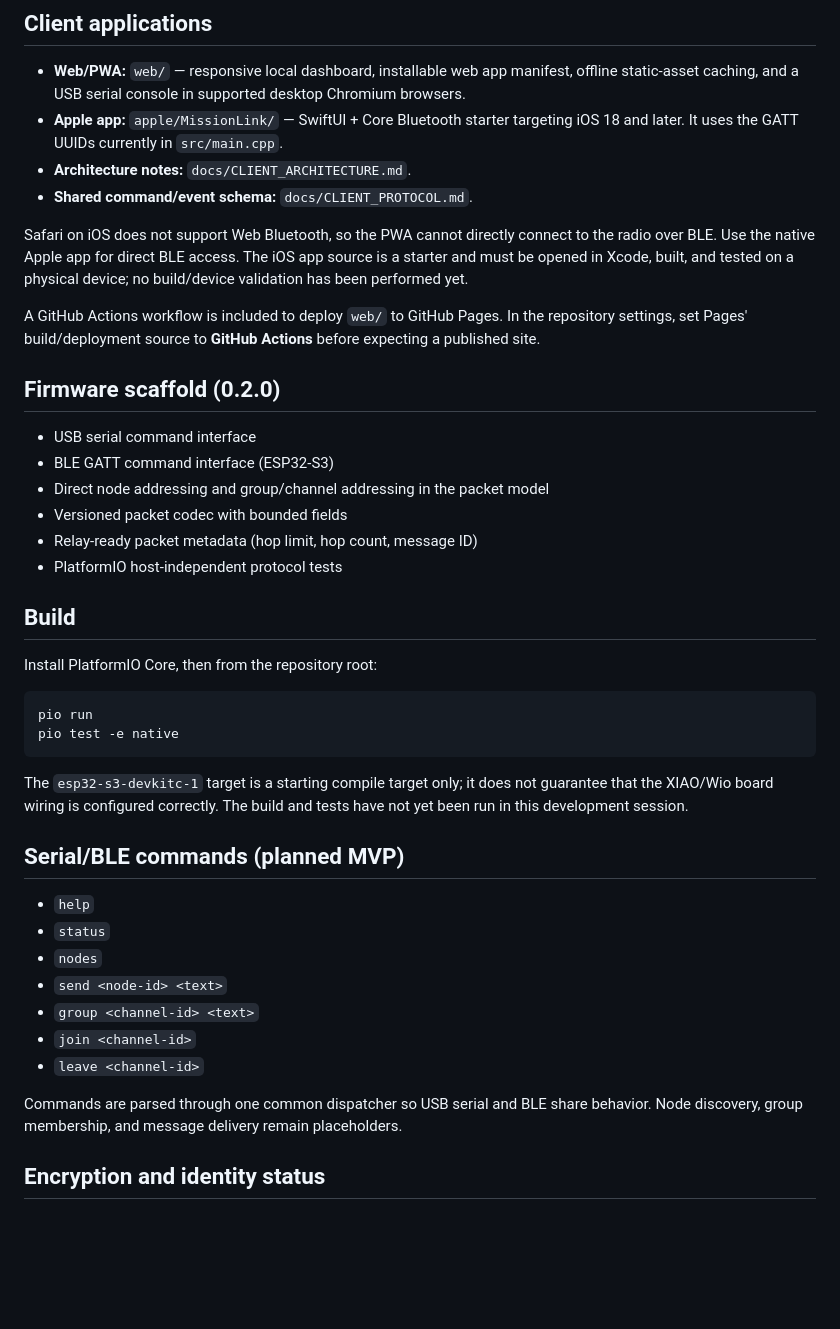
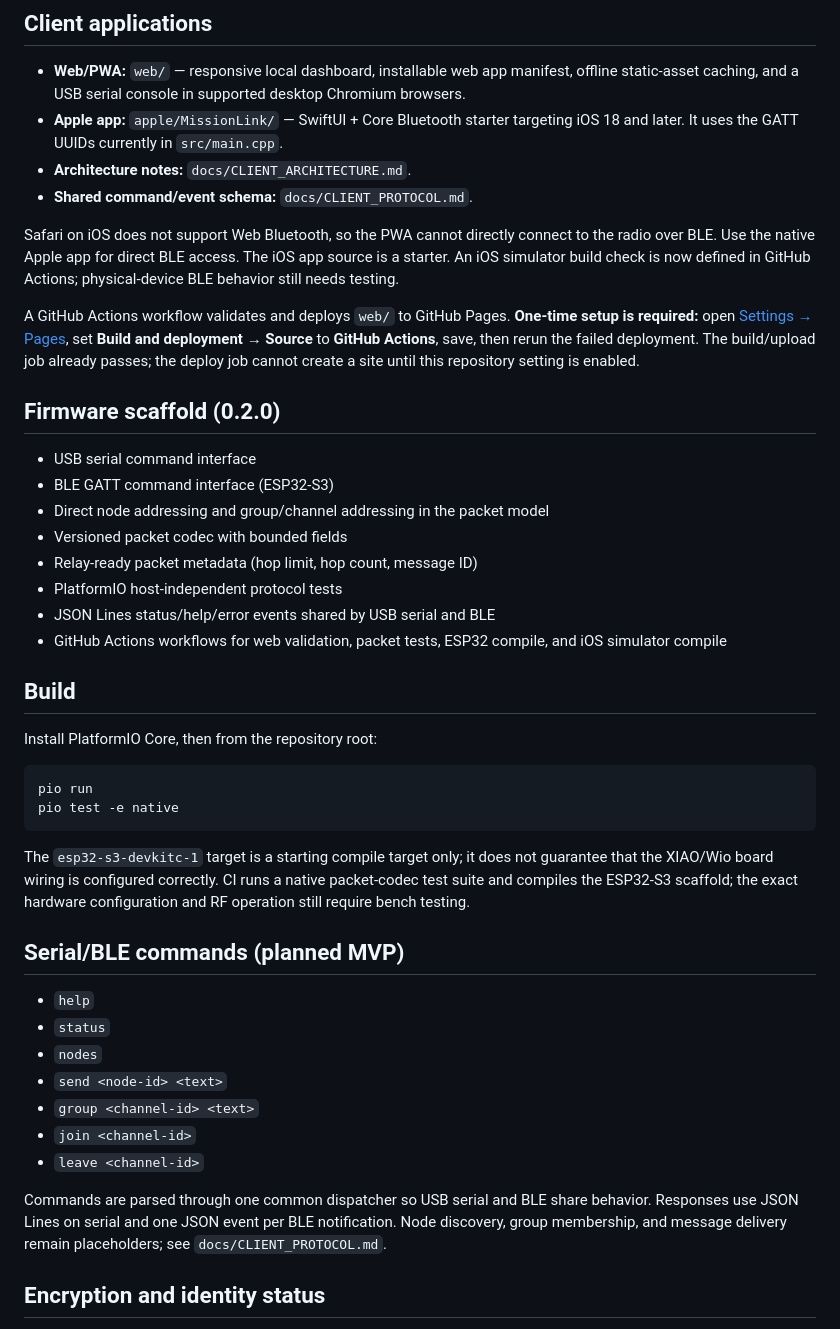
Before and after one commit to Innygr/Mission-Link, a Markdown page: README.md, the part around the change. GitHub-like rendering; blank space fills up the shorter version.

Commit message:
Document Pages setup and automated client/firmware checks

````diff
--- a/README.md
+++ b/README.md
@@ -13,9 +13,9 @@ This is an actively developing scaffold, **not yet a validated radio firmware bu
 - **Architecture notes:** `docs/CLIENT_ARCHITECTURE.md`.
 - **Shared command/event schema:** `docs/CLIENT_PROTOCOL.md`.
 
-Safari on iOS does not support Web Bluetooth, so the PWA cannot directly connect to the radio over BLE. Use the native Apple app for direct BLE access. The iOS app source is a starter and must be opened in Xcode, built, and tested on a physical device; no build/device validation has been performed yet.
+Safari on iOS does not support Web Bluetooth, so the PWA cannot directly connect to the radio over BLE. Use the native Apple app for direct BLE access. The iOS app source is a starter. An iOS simulator build check is now defined in GitHub Actions; physical-device BLE behavior still needs testing.
 
-A GitHub Actions workflow is included to deploy `web/` to GitHub Pages. In the repository settings, set Pages' build/deployment source to **GitHub Actions** before expecting a published site.
+A GitHub Actions workflow validates and deploys `web/` to GitHub Pages. **One-time setup is required:** open [Settings → Pages](https://github.com/Innygr/Mission-Link/settings/pages), set **Build and deployment → Source** to **GitHub Actions**, save, then rerun the failed deployment. The build/upload job already passes; the deploy job cannot create a site until this repository setting is enabled.
 
 ## Firmware scaffold (0.2.0)
 
@@ -25,6 +25,8 @@ A GitHub Actions workflow is included to deploy `web/` to GitHub Pages. In the r
 - Versioned packet codec with bounded fields
 - Relay-ready packet metadata (hop limit, hop count, message ID)
 - PlatformIO host-independent protocol tests
+- JSON Lines status/help/error events shared by USB serial and BLE
+- GitHub Actions workflows for web validation, packet tests, ESP32 compile, and iOS simulator compile
 
 ## Build
 
@@ -35,7 +37,7 @@ pio run
 pio test -e native
 ```
 
-The `esp32-s3-devkitc-1` target is a starting compile target only; it does not guarantee that the XIAO/Wio board wiring is configured correctly. The build and tests have not yet been run in this development session.
+The `esp32-s3-devkitc-1` target is a starting compile target only; it does not guarantee that the XIAO/Wio board wiring is configured correctly. CI runs a native packet-codec test suite and compiles the ESP32-S3 scaffold; the exact hardware configuration and RF operation still require bench testing.
 
 ## Serial/BLE commands (planned MVP)
 
@@ -47,7 +49,7 @@ The `esp32-s3-devkitc-1` target is a starting compile target only; it does not g
 - `join <channel-id>`
 - `leave <channel-id>`
 
-Commands are parsed through one common dispatcher so USB serial and BLE share behavior. Node discovery, group membership, and message delivery remain placeholders.
+Commands are parsed through one common dispatcher so USB serial and BLE share behavior. Responses use JSON Lines on serial and one JSON event per BLE notification. Node discovery, group membership, and message delivery remain placeholders; see `docs/CLIENT_PROTOCOL.md`.
 
 ## Encryption and identity status
 
````
